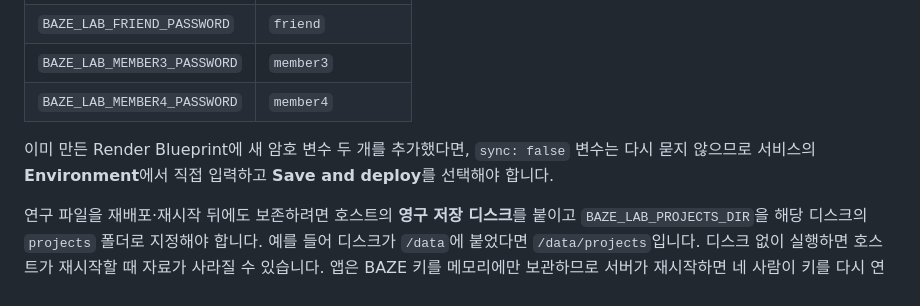
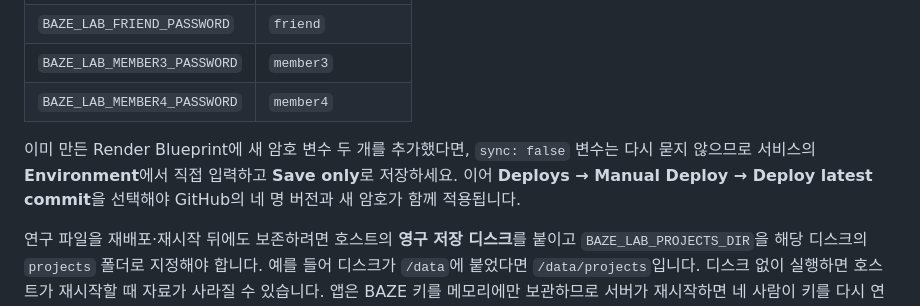
Before and after one commit to chanmin6785-hue/RE_AI_Lab, a Markdown page: README.md, the part around the change. GitHub-like rendering.

Commit message:
Clarify Render deploy steps for existing Blueprint

```diff
--- a/README.md
+++ b/README.md
@@ -96,7 +96,7 @@ GitHub에 코드를 올릴 수는 있지만, [GitHub Pages는 Python 서버를
 | `BAZE_LAB_MEMBER3_PASSWORD` | `member3` |
 | `BAZE_LAB_MEMBER4_PASSWORD` | `member4` |
 
-이미 만든 Render Blueprint에 새 암호 변수 두 개를 추가했다면, `sync: false` 변수는 다시 묻지 않으므로 서비스의 **Environment**에서 직접 입력하고 **Save and deploy**를 선택해야 합니다.
+이미 만든 Render Blueprint에 새 암호 변수 두 개를 추가했다면, `sync: false` 변수는 다시 묻지 않으므로 서비스의 **Environment**에서 직접 입력하고 **Save only**로 저장하세요. 이어 **Deploys → Manual Deploy → Deploy latest commit**을 선택해야 GitHub의 네 명 버전과 새 암호가 함께 적용됩니다.
 
 연구 파일을 재배포·재시작 뒤에도 보존하려면 호스트의 **영구 저장 디스크**를 붙이고 `BAZE_LAB_PROJECTS_DIR`을 해당 디스크의 `projects` 폴더로 지정해야 합니다. 예를 들어 디스크가 `/data`에 붙었다면 `/data/projects`입니다. 디스크 없이 실행하면 호스트가 재시작할 때 자료가 사라질 수 있습니다. 앱은 BAZE 키를 메모리에만 보관하므로 서버가 재시작하면 네 사람이 키를 다시 연결해야 합니다. 진행 중이던 모델 호출도 재시작 시 이어지지 않습니다.
 
```
